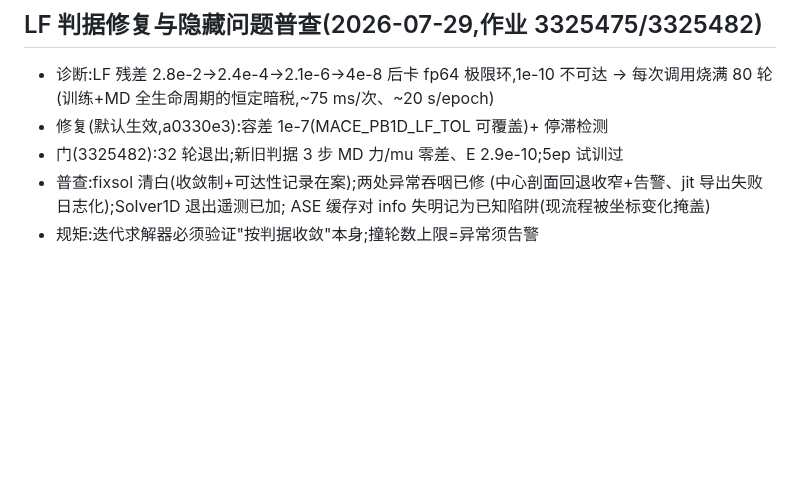
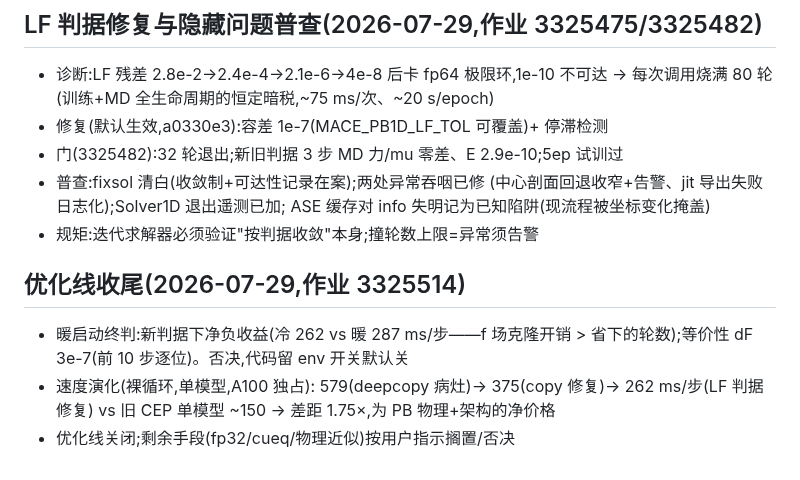
Before and after one commit to ruoywang/polar-mace-planar, a Markdown page: experiments1d/RESULTS.md, the part around the change. GitHub-like rendering; blank space fills up the shorter version.

Commit message:
RESULTS: optimization line closed — 262 ms/step final; warm start rejected by measurement
Co-Authored-By: Claude Fable 5 <noreply@anthropic.com>

```diff
--- a/experiments1d/RESULTS.md
+++ b/experiments1d/RESULTS.md
@@ -109,3 +109,12 @@ MD 被随机喂上上步的陈旧剖面(首现:两种封装唯一实差是步长
   (中心剖面回退收窄+告警、jit 导出失败日志化);Solver1D 退出遥测已加;
   ASE 缓存对 info 失明记为已知陷阱(现流程被坐标变化掩盖)
 - 规矩:迭代求解器必须验证"按判据收敛"本身;撞轮数上限=异常须告警
+
+## 优化线收尾(2026-07-29,作业 3325514)
+
+- 暖启动终判:新判据下净负收益(冷 262 vs 暖 287 ms/步——f 场克隆开销 >
+  省下的轮数);等价性 dF 3e-7(前 10 步逐位)。否决,代码留 env 开关默认关
+- 速度演化(裸循环,单模型,A100 独占):
+  579(deepcopy 病灶)→ 375(copy 修复)→ 262 ms/步(LF 判据修复)
+  vs 旧 CEP 单模型 ~150 → 差距 1.75×,为 PB 物理+架构的净价格
+- 优化线关闭;剩余手段(fp32/cueq/物理近似)按用户指示搁置/否决
```
